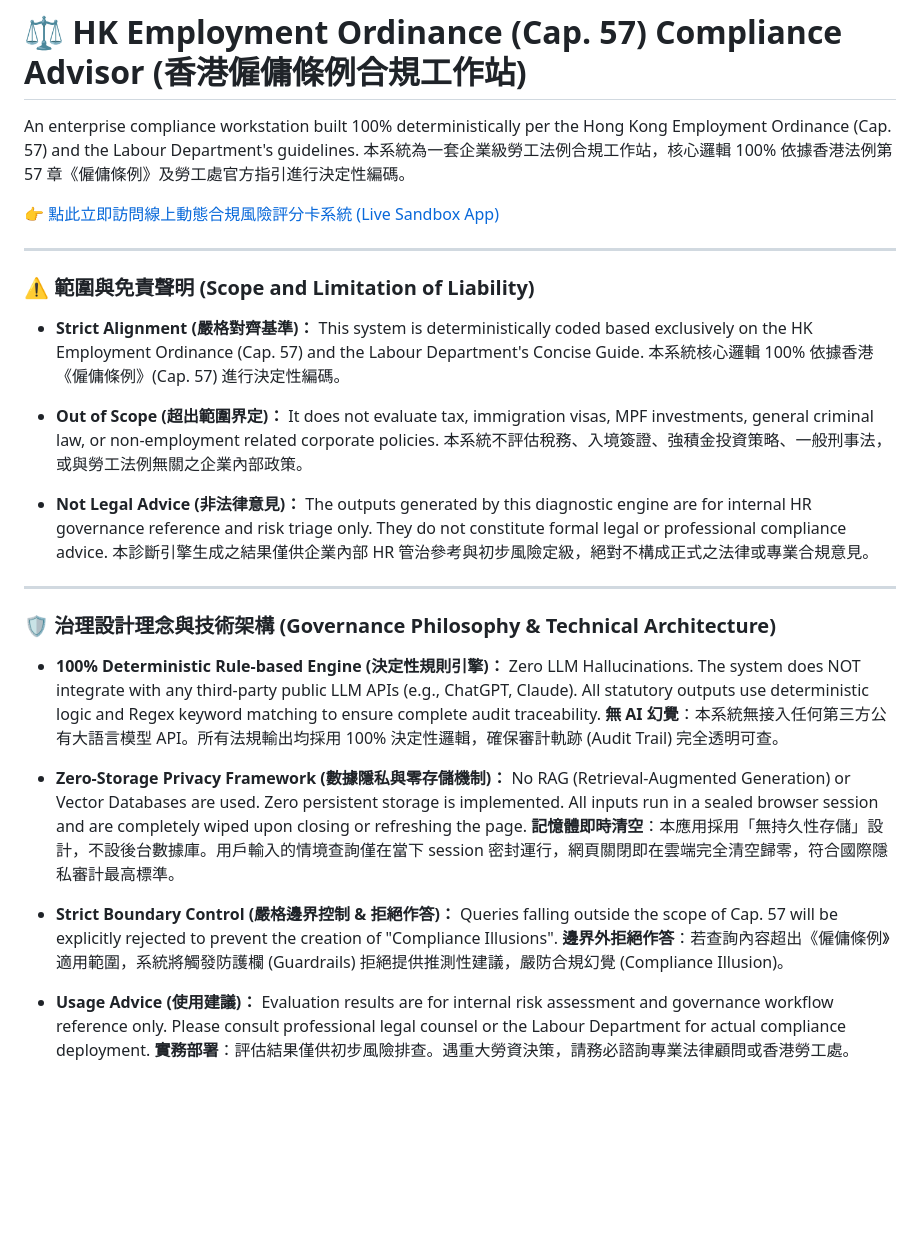
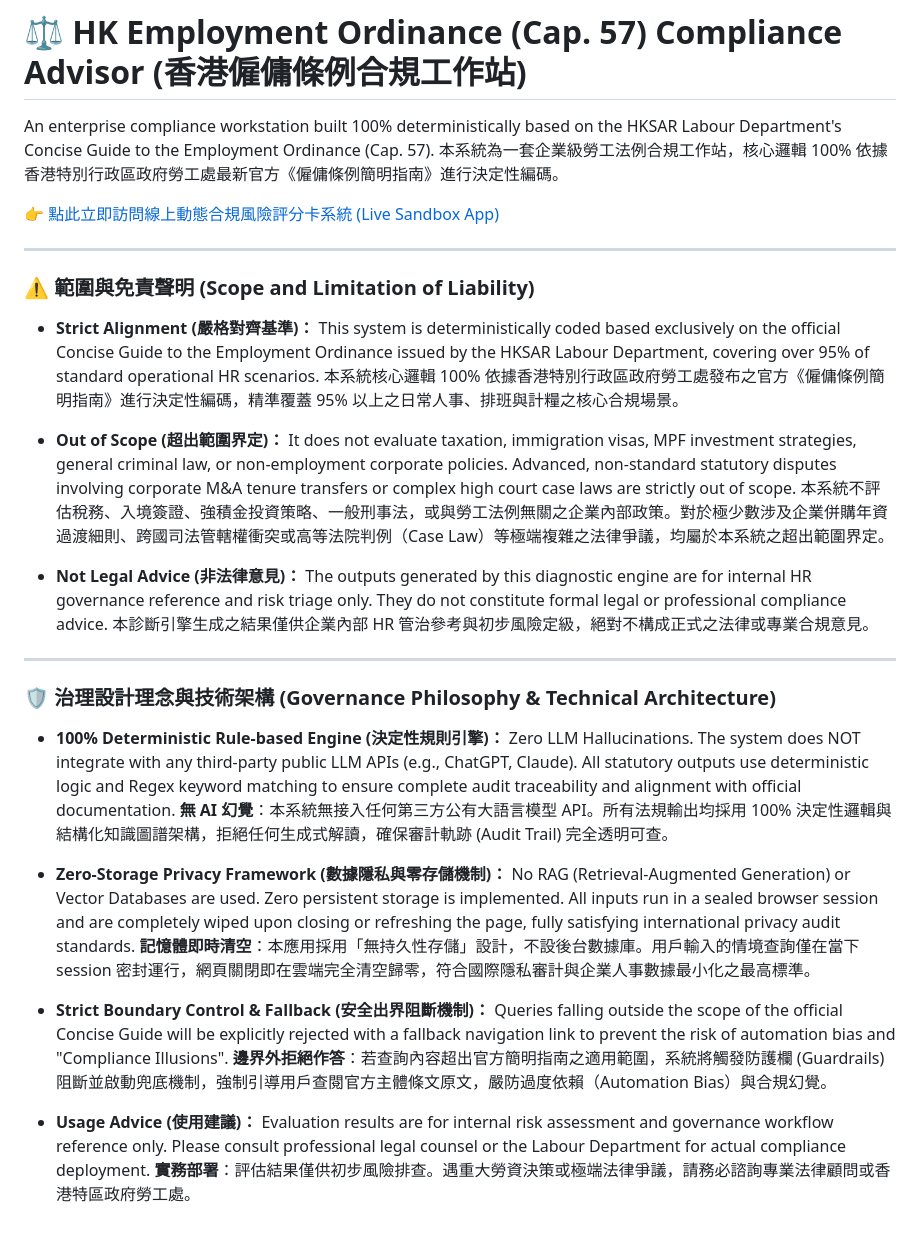
Before and after one commit to jackylawck/hk-employment-ordinance, a Markdown page: README.md, the part around the change. Drawn GitHub-style; blank space fills up the shorter version.

Commit message:
Revise README for compliance with updated guidelines
Updated the README to reflect the latest guidelines from the HKSAR Labour Department and clarified the scope and limitations of the compliance system.

```diff
--- a/README.md
+++ b/README.md
@@ -1,7 +1,7 @@
 # ⚖️ HK Employment Ordinance (Cap. 57) Compliance Advisor (香港僱傭條例合規工作站)
 
-An enterprise compliance workstation built 100% deterministically per the Hong Kong Employment Ordinance (Cap. 57) and the Labour Department's guidelines.
-本系統為一套企業級勞工法例合規工作站，核心邏輯 100% 依據香港法例第 57 章《僱傭條例》及勞工處官方指引進行決定性編碼。
+An enterprise compliance workstation built 100% deterministically based on the HKSAR Labour Department's Concise Guide to the Employment Ordinance (Cap. 57).
+本系統為一套企業級勞工法例合規工作站，核心邏輯 100% 依據香港特別行政區政府勞工處最新官方《僱傭條例簡明指南》進行決定性編碼。
 
 👉 [點此立即訪問線上動態合規風險評分卡系統 (Live Sandbox App)](https://hk-employment-ordinance.streamlit.app/)
 
@@ -9,11 +9,11 @@ An enterprise compliance workstation built 100% deterministically per the Hong K
 
 ### ⚠️ 範圍與免責聲明 (Scope and Limitation of Liability)
 
-* **Strict Alignment (嚴格對齊基準)：** This system is deterministically coded based exclusively on the HK Employment Ordinance (Cap. 57) and the Labour Department's Concise Guide.
-  本系統核心邏輯 100% 依據香港《僱傭條例》(Cap. 57) 進行決定性編碼。
+* **Strict Alignment (嚴格對齊基準)：** This system is deterministically coded based exclusively on the official Concise Guide to the Employment Ordinance issued by the HKSAR Labour Department, covering over 95% of standard operational HR scenarios.
+  本系統核心邏輯 100% 依據香港特別行政區政府勞工處發布之官方《僱傭條例簡明指南》進行決定性編碼，精準覆蓋 95% 以上之日常人事、排班與計糧之核心合規場景。
 
-* **Out of Scope (超出範圍界定)：** It does not evaluate tax, immigration visas, MPF investments, general criminal law, or non-employment related corporate policies.
-  本系統不評估稅務、入境簽證、強積金投資策略、一般刑事法，或與勞工法例無關之企業內部政策。
+* **Out of Scope (超出範圍界定)：** It does not evaluate taxation, immigration visas, MPF investment strategies, general criminal law, or non-employment corporate policies. Advanced, non-standard statutory disputes involving corporate M&A tenure transfers or complex high court case laws are strictly out of scope.
+  本系統不評估稅務、入境簽證、強積金投資策略、一般刑事法，或與勞工法例無關之企業內部政策。對於極少數涉及企業併購年資過渡細則、跨國司法管轄權衝突或高等法院判例（Case Law）等極端複雜之法律爭議，均屬於本系統之超出範圍界定。
 
 * **Not Legal Advice (非法律意見)：** The outputs generated by this diagnostic engine are for internal HR governance reference and risk triage only. They do not constitute formal legal or professional compliance advice.
   本診斷引擎生成之結果僅供企業內部 HR 管治參考與初步風險定級，絕對不構成正式之法律或專業合規意見。
@@ -22,14 +22,14 @@ An enterprise compliance workstation built 100% deterministically per the Hong K
 
 ### 🛡️ 治理設計理念與技術架構 (Governance Philosophy & Technical Architecture)
 
-* **100% Deterministic Rule-based Engine (決定性規則引擎)：** Zero LLM Hallucinations. The system does NOT integrate with any third-party public LLM APIs (e.g., ChatGPT, Claude). All statutory outputs use deterministic logic and Regex keyword matching to ensure complete audit traceability.
-  **無 AI 幻覺**：本系統無接入任何第三方公有大語言模型 API。所有法規輸出均採用 100% 決定性邏輯，確保審計軌跡 (Audit Trail) 完全透明可查。
+* **100% Deterministic Rule-based Engine (決定性規則引擎)：** Zero LLM Hallucinations. The system does NOT integrate with any third-party public LLM APIs (e.g., ChatGPT, Claude). All statutory outputs use deterministic logic and Regex keyword matching to ensure complete audit traceability and alignment with official documentation.
+  **無 AI 幻覺**：本系統無接入任何第三方公有大語言模型 API。所有法規輸出均採用 100% 決定性邏輯與結構化知識圖譜架構，拒絕任何生成式解讀，確保審計軌跡 (Audit Trail) 完全透明可查。
 
-* **Zero-Storage Privacy Framework (數據隱私與零存儲機制)：** No RAG (Retrieval-Augmented Generation) or Vector Databases are used. Zero persistent storage is implemented. All inputs run in a sealed browser session and are completely wiped upon closing or refreshing the page.
-  **記憶體即時清空**：本應用採用「無持久性存儲」設計，不設後台數據庫。用戶輸入的情境查詢僅在當下 session 密封運行，網頁關閉即在雲端完全清空歸零，符合國際隱私審計最高標準。
+* **Zero-Storage Privacy Framework (數據隱私與零存儲機制)：** No RAG (Retrieval-Augmented Generation) or Vector Databases are used. Zero persistent storage is implemented. All inputs run in a sealed browser session and are completely wiped upon closing or refreshing the page, fully satisfying international privacy audit standards.
+  **記憶體即時清空**：本應用採用「無持久性存儲」設計，不設後台數據庫。用戶輸入的情境查詢僅在當下 session 密封運行，網頁關閉即在雲端完全清空歸零，符合國際隱私審計與企業人事數據最小化之最高標準。
 
-* **Strict Boundary Control (嚴格邊界控制 & 拒絕作答)：** Queries falling outside the scope of Cap. 57 will be explicitly rejected to prevent the creation of "Compliance Illusions".
-  **邊界外拒絕作答**：若查詢內容超出《僱傭條例》適用範圍，系統將觸發防護欄 (Guardrails) 拒絕提供推測性建議，嚴防合規幻覺 (Compliance Illusion)。
+* **Strict Boundary Control & Fallback (安全出界阻斷機制)：** Queries falling outside the scope of the official Concise Guide will be explicitly rejected with a fallback navigation link to prevent the risk of automation bias and "Compliance Illusions".
+  **邊界外拒絕作答**：若查詢內容超出官方簡明指南之適用範圍，系統將觸發防護欄 (Guardrails) 阻斷並啟動兜底機制，強制引導用戶查閱官方主體條文原文，嚴防過度依賴（Automation Bias）與合規幻覺。
 
 * **Usage Advice (使用建議)：** Evaluation results are for internal risk assessment and governance workflow reference only. Please consult professional legal counsel or the Labour Department for actual compliance deployment.
-  **實務部署**：評估結果僅供初步風險排查。遇重大勞資決策，請務必諮詢專業法律顧問或香港勞工處。
+  **實務部署**：評估結果僅供初步風險排查。遇重大勞資決策或極端法律爭議，請務必諮詢專業法律顧問或香港特區政府勞工處。
```
